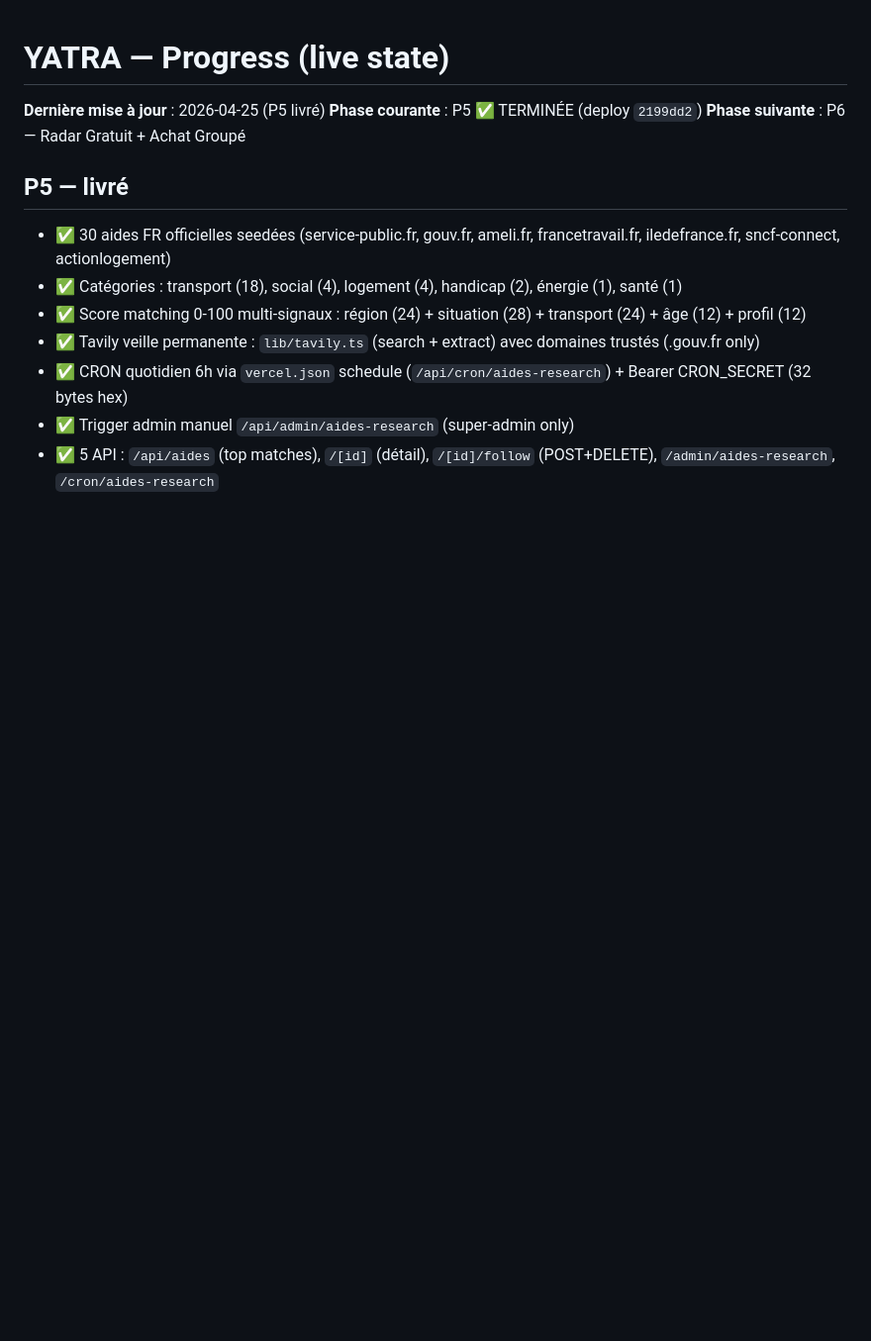
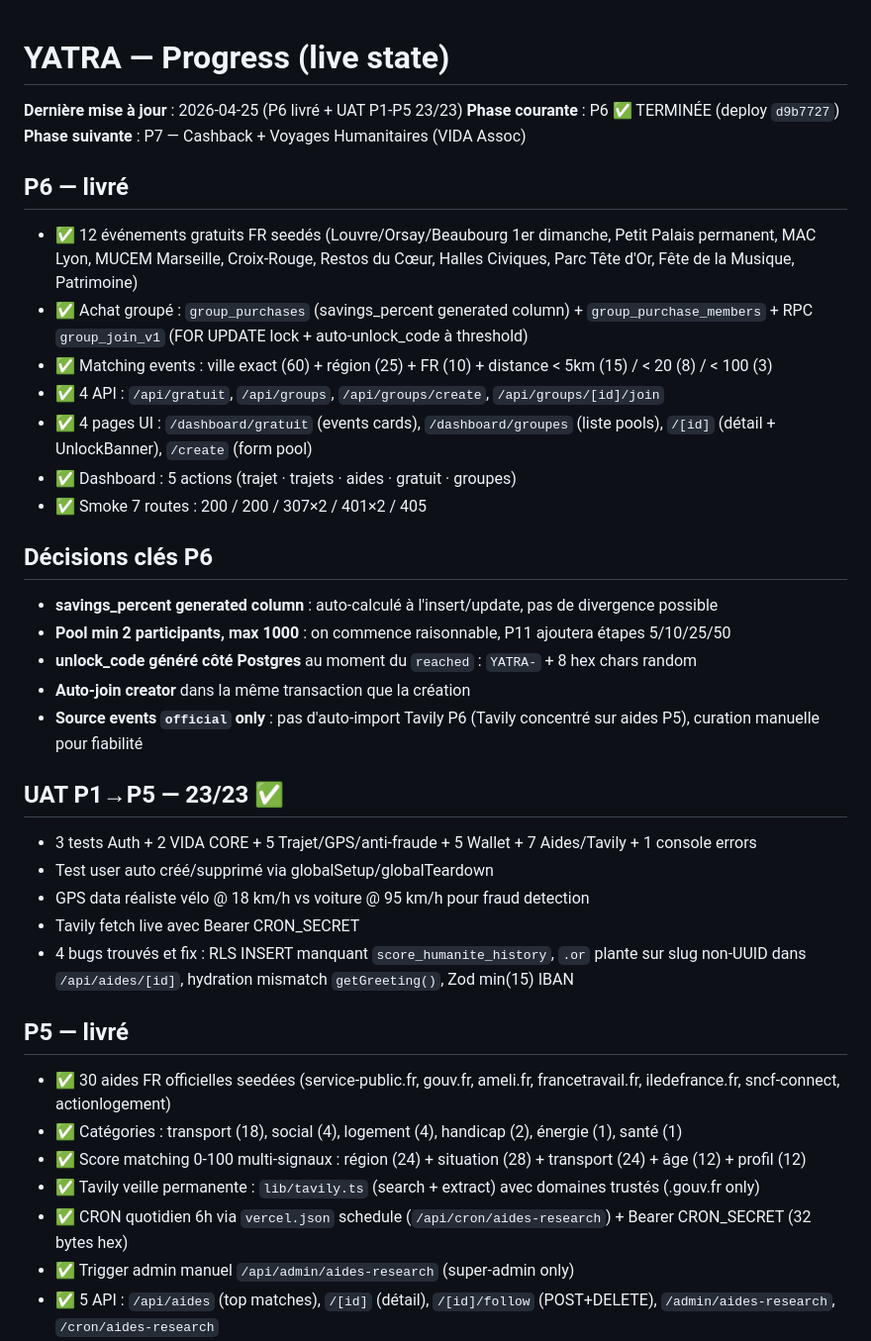
Before and after one commit to puramapro-oss/yatra, a Markdown page: progress.md, the part around the change. Shown at 99% size. Drawn GitHub-style; blank space fills up the shorter version.

Commit message:
docs(P6): handoff P5->P6 + UAT 23/23 record

```diff
--- a/progress.md
+++ b/progress.md
@@ -1,8 +1,31 @@
 # YATRA — Progress (live state)
 
-**Dernière mise à jour** : 2026-04-25 (P5 livré)
-**Phase courante** : P5 ✅ TERMINÉE (deploy `2199dd2`)
-**Phase suivante** : P6 — Radar Gratuit + Achat Groupé
+**Dernière mise à jour** : 2026-04-25 (P6 livré + UAT P1-P5 23/23)
+**Phase courante** : P6 ✅ TERMINÉE (deploy `d9b7727`)
+**Phase suivante** : P7 — Cashback + Voyages Humanitaires (VIDA Assoc)
+
+## P6 — livré
+- ✅ 12 événements gratuits FR seedés (Louvre/Orsay/Beaubourg 1er dimanche, Petit Palais permanent, MAC Lyon, MUCEM Marseille, Croix-Rouge, Restos du Cœur, Halles Civiques, Parc Tête d'Or, Fête de la Musique, Patrimoine)
+- ✅ Achat groupé : `group_purchases` (savings_percent generated column) + `group_purchase_members` + RPC `group_join_v1` (FOR UPDATE lock + auto-unlock_code à threshold)
+- ✅ Matching events : ville exact (60) + région (25) + FR (10) + distance < 5km (15) / < 20 (8) / < 100 (3)
+- ✅ 4 API : `/api/gratuit`, `/api/groups`, `/api/groups/create`, `/api/groups/[id]/join`
+- ✅ 4 pages UI : `/dashboard/gratuit` (events cards), `/dashboard/groupes` (liste pools), `/[id]` (détail + UnlockBanner), `/create` (form pool)
+- ✅ Dashboard : 5 actions (trajet · trajets · aides · gratuit · groupes)
+- ✅ Smoke 7 routes : 200 / 200 / 307×2 / 401×2 / 405
+
+## Décisions clés P6
+- **savings_percent generated column** : auto-calculé à l'insert/update, pas de divergence possible
+- **Pool min 2 participants, max 1000** : on commence raisonnable, P11 ajoutera étapes 5/10/25/50
+- **unlock_code généré côté Postgres** au moment du `reached` : `YATRA-` + 8 hex chars random
+- **Auto-join creator** dans la même transaction que la création
+- **Source events `official` only** : pas d'auto-import Tavily P6 (Tavily concentré sur aides P5), curation manuelle pour fiabilité
+
+## UAT P1→P5 — 23/23 ✅
+- 3 tests Auth + 2 VIDA CORE + 5 Trajet/GPS/anti-fraude + 5 Wallet + 7 Aides/Tavily + 1 console errors
+- Test user auto créé/supprimé via globalSetup/globalTeardown
+- GPS data réaliste vélo @ 18 km/h vs voiture @ 95 km/h pour fraud detection
+- Tavily fetch live avec Bearer CRON_SECRET
+- 4 bugs trouvés et fix : RLS INSERT manquant `score_humanite_history`, `.or` plante sur slug non-UUID dans `/api/aides/[id]`, hydration mismatch `getGreeting()`, Zod min(15) IBAN
 
 ## P5 — livré
 - ✅ 30 aides FR officielles seedées (service-public.fr, gouv.fr, ameli.fr, francetravail.fr, iledefrance.fr, sncf-connect, actionlogement)
```
Also changed, not shown: task_plan.md (+19 -1 lines).
